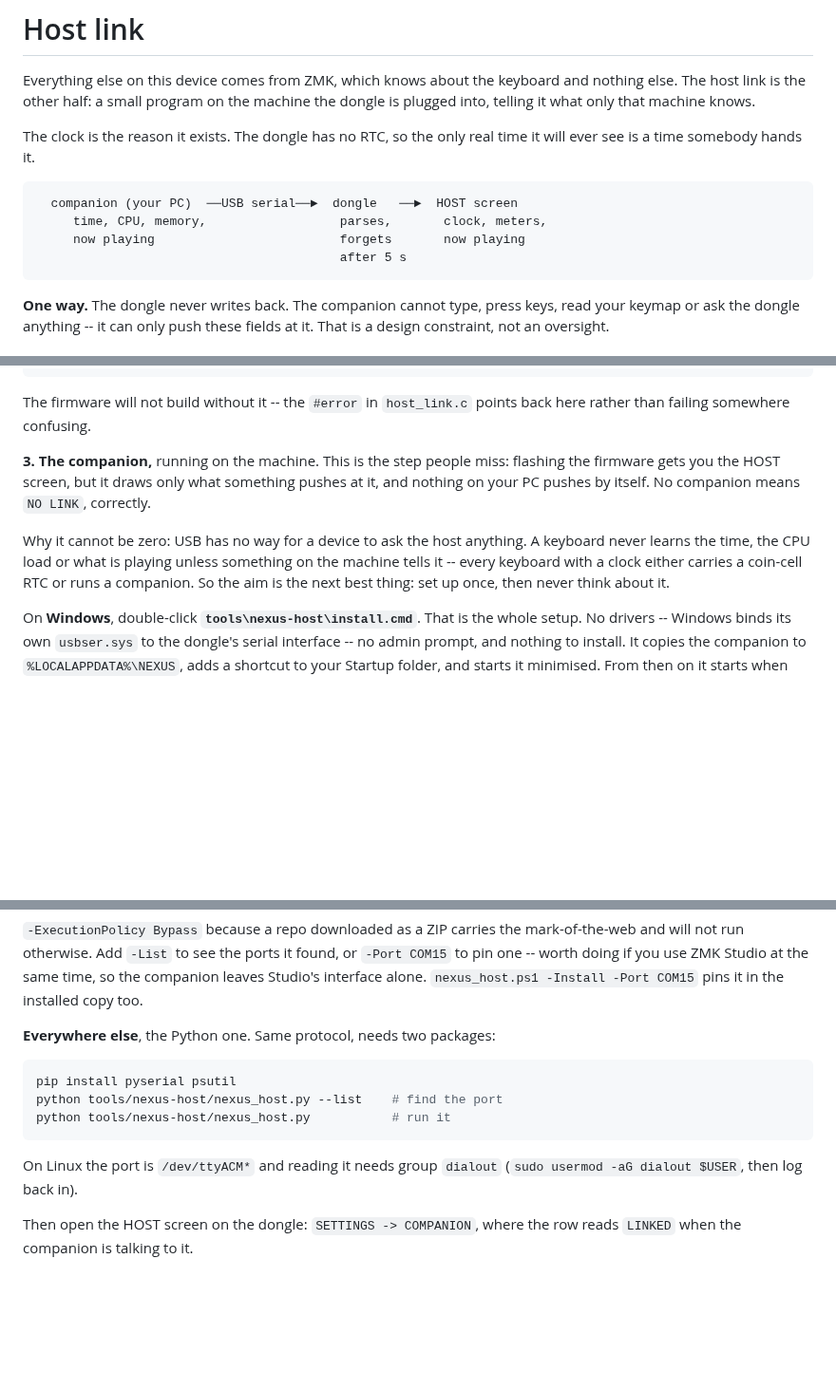
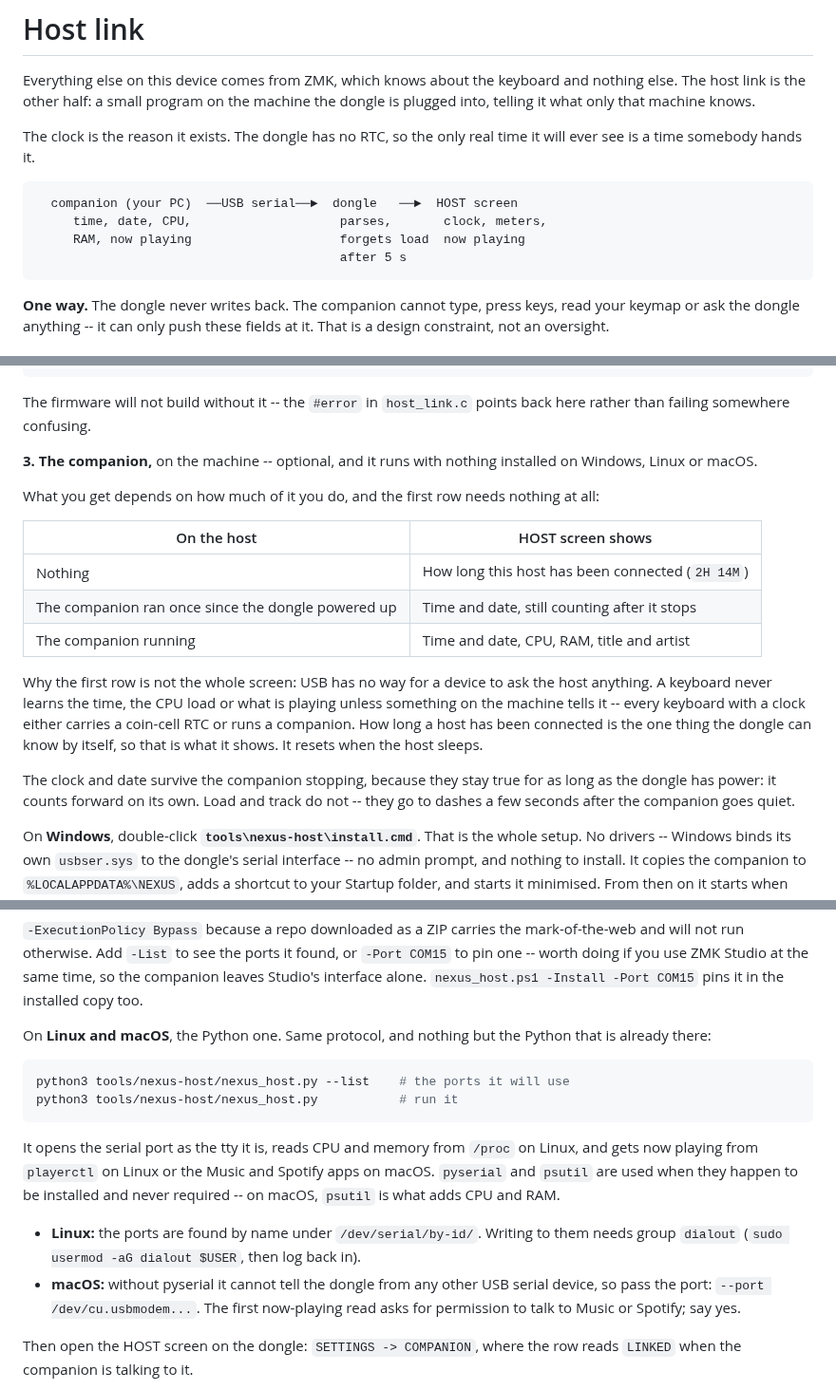
Before and after one commit to vaibhav8600-rgb/nexus, a Markdown page: docs/host-link.md, 3 parts joined by grey strips. Shown at 95% size. Rendered like a GitHub page; blank space fills up the shorter version.

````diff
--- a/docs/host-link.md
+++ b/docs/host-link.md
@@ -9,8 +9,8 @@ it will ever see is a time somebody hands it.
 
 ```
   companion (your PC)  ──USB serial──►  dongle   ──►  HOST screen
-     time, CPU, memory,                  parses,       clock, meters,
-     now playing                         forgets       now playing
+     time, date, CPU,                    parses,       clock, meters,
+     RAM, now playing                    forgets load  now playing
                                          after 5 s
 ```
 
@@ -44,16 +44,28 @@ in your repo rather than in the module because a module that references
 The firmware will not build without it -- the `#error` in `host_link.c` points
 back here rather than failing somewhere confusing.
 
-**3. The companion,** running on the machine. This is the step people miss:
-flashing the firmware gets you the HOST screen, but it draws only what
-something pushes at it, and nothing on your PC pushes by itself. No companion
-means `NO LINK`, correctly.
+**3. The companion,** on the machine -- optional, and it runs with nothing
+installed on Windows, Linux or macOS.
 
-Why it cannot be zero: USB has no way for a device to ask the host anything.
-A keyboard never learns the time, the CPU load or what is playing unless
-something on the machine tells it -- every keyboard with a clock either
-carries a coin-cell RTC or runs a companion. So the aim is the next best
-thing: set up once, then never think about it.
+What you get depends on how much of it you do, and the first row needs
+nothing at all:
+
+| On the host | HOST screen shows |
+| --- | --- |
+| Nothing | How long this host has been connected (`2H 14M`) |
+| The companion ran once since the dongle powered up | Time and date, still counting after it stops |
+| The companion running | Time and date, CPU, RAM, title and artist |
+
+Why the first row is not the whole screen: USB has no way for a device to ask
+the host anything. A keyboard never learns the time, the CPU load or what is
+playing unless something on the machine tells it -- every keyboard with a
+clock either carries a coin-cell RTC or runs a companion. How long a host has
+been connected is the one thing the dongle can know by itself, so that is what
+it shows. It resets when the host sleeps.
+
+The clock and date survive the companion stopping, because they stay true for
+as long as the dongle has power: it counts forward on its own. Load and track
+do not -- they go to dashes a few seconds after the companion goes quiet.
 
 On **Windows**, double-click **`tools\nexus-host\install.cmd`**. That is the
 whole setup. No drivers -- Windows binds its own `usbser.sys` to the dongle's
@@ -75,16 +87,25 @@ found, or `-Port COM15` to pin one -- worth doing if you use ZMK Studio at the
 same time, so the companion leaves Studio's interface alone.
 `nexus_host.ps1 -Install -Port COM15` pins it in the installed copy too.
 
-**Everywhere else**, the Python one. Same protocol, needs two packages:
+On **Linux and macOS**, the Python one. Same protocol, and nothing but the
+Python that is already there:
 
 ```sh
-pip install pyserial psutil
-python tools/nexus-host/nexus_host.py --list    # find the port
-python tools/nexus-host/nexus_host.py           # run it
+python3 tools/nexus-host/nexus_host.py --list    # the ports it will use
+python3 tools/nexus-host/nexus_host.py           # run it
 ```
 
-On Linux the port is `/dev/ttyACM*` and reading it needs group `dialout`
-(`sudo usermod -aG dialout $USER`, then log back in).
+It opens the serial port as the tty it is, reads CPU and memory from `/proc`
+on Linux, and gets now playing from `playerctl` on Linux or the Music and
+Spotify apps on macOS. `pyserial` and `psutil` are used when they happen to be
+installed and never required -- on macOS, `psutil` is what adds CPU and RAM.
+
+- **Linux:** the ports are found by name under `/dev/serial/by-id/`. Writing
+  to them needs group `dialout` (`sudo usermod -aG dialout $USER`, then log
+  back in).
+- **macOS:** without pyserial it cannot tell the dongle from any other USB
+  serial device, so pass the port: `--port /dev/cu.usbmodem...`. The first
+  now-playing read asks for permission to talk to Music or Spotify; say yes.
 
 Then open the HOST screen on the dongle: `SETTINGS -> COMPANION`, where the
 row reads `LINKED` when the companion is talking to it.
````
Also changed, not shown: other parts of docs/host-link.md (+30 -12 lines), docs/ui.md (+30 -9 lines), docs/images/screens/host-nolink.png, docs/images/screens/host.png, 10 other files.
